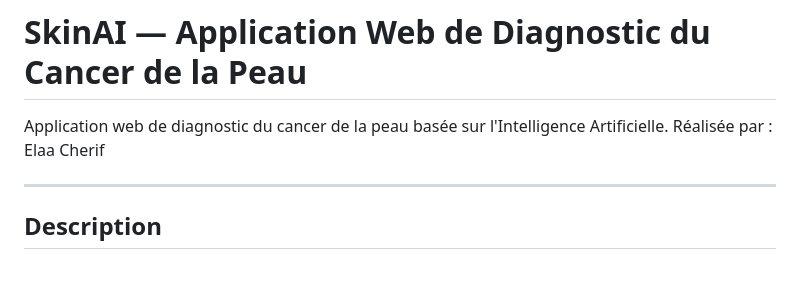
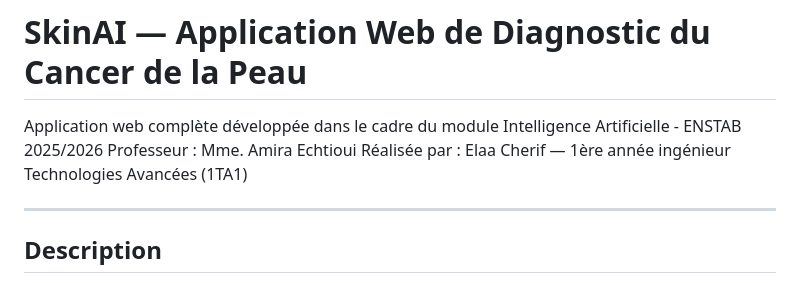
Before and after one commit to Elaa-03/SKIN_CANCER_APP, a Markdown page: README.md, the part around the change. GitHub-like rendering.

```diff
--- a/README.md
+++ b/README.md
@@ -1,7 +1,8 @@
 # SkinAI — Application Web de Diagnostic du Cancer de la Peau
 
-Application web de diagnostic du cancer de la peau basée sur l'Intelligence Artificielle.
-Réalisée par : Elaa Cherif
+Application web complète développée dans le cadre du module Intelligence Artificielle - ENSTAB 2025/2026
+Professeur : Mme. Amira Echtioui
+Réalisée par : Elaa Cherif — 1ère année ingénieur Technologies Avancées (1TA1)
 
 ---
 
```
